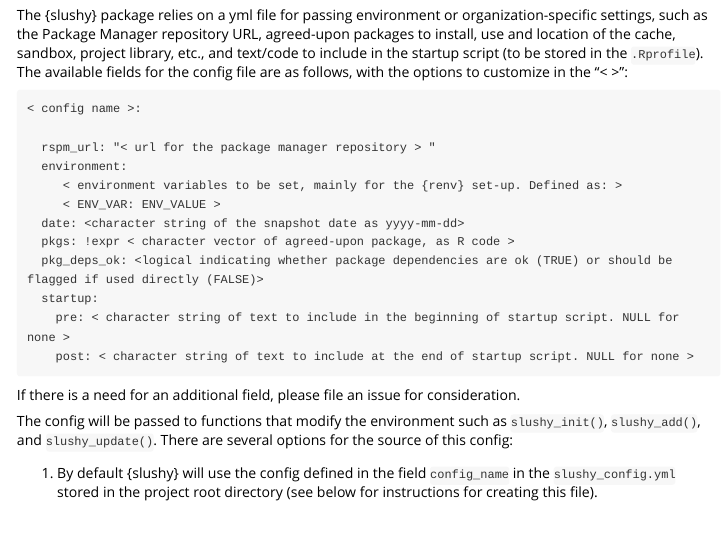
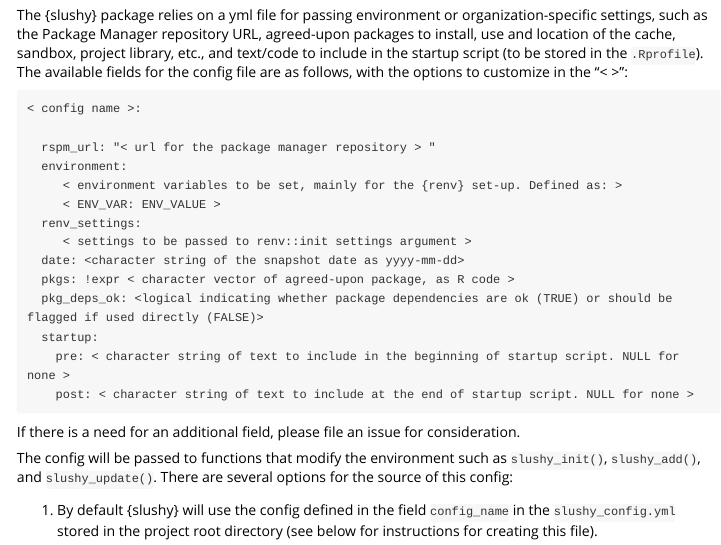
Before and after one commit to GSK-Biostatistics/slushy, an R Markdown document (vignettes/config.Rmd): the page in a window 1100 px wide, from 70 px down. Rendered offline with R 4.5, knitr and Pandoc, with nearby package versions.

Commit message:
update vignette

```diff
--- a/vignettes/config.Rmd
+++ b/vignettes/config.Rmd
@@ -23,6 +23,8 @@ The {slushy} package relies on a yml file for passing environment or organizatio
   environment:
      < environment variables to be set, mainly for the {renv} set-up. Defined as: >
      < ENV_VAR: ENV_VALUE >
+  renv_settings:
+     < settings to be passed to renv::init settings argument >
   date: <character string of the snapshot date as yyyy-mm-dd>
   pkgs: !expr < character vector of agreed-upon package, as R code >
   pkg_deps_ok: <logical indicating whether package dependencies are ok (TRUE) or should be flagged if used directly (FALSE)>
```
